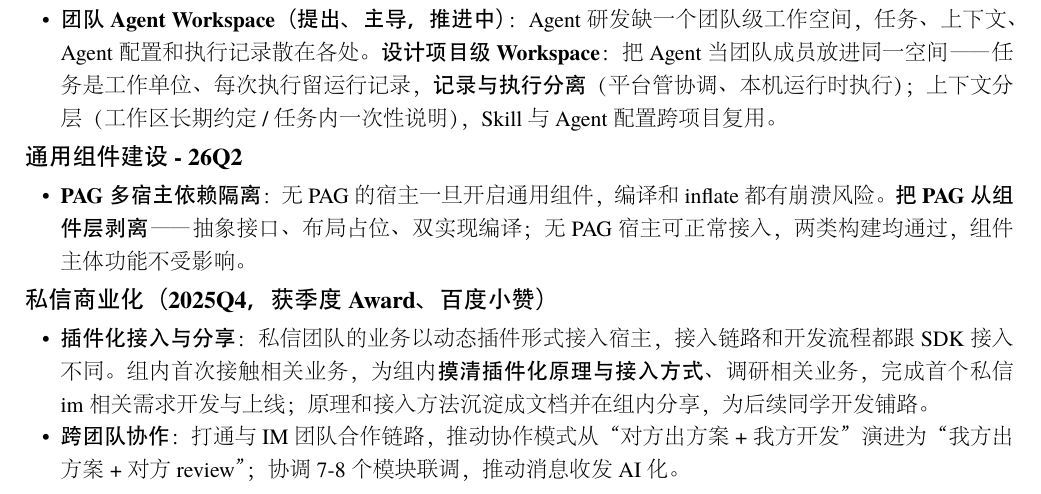
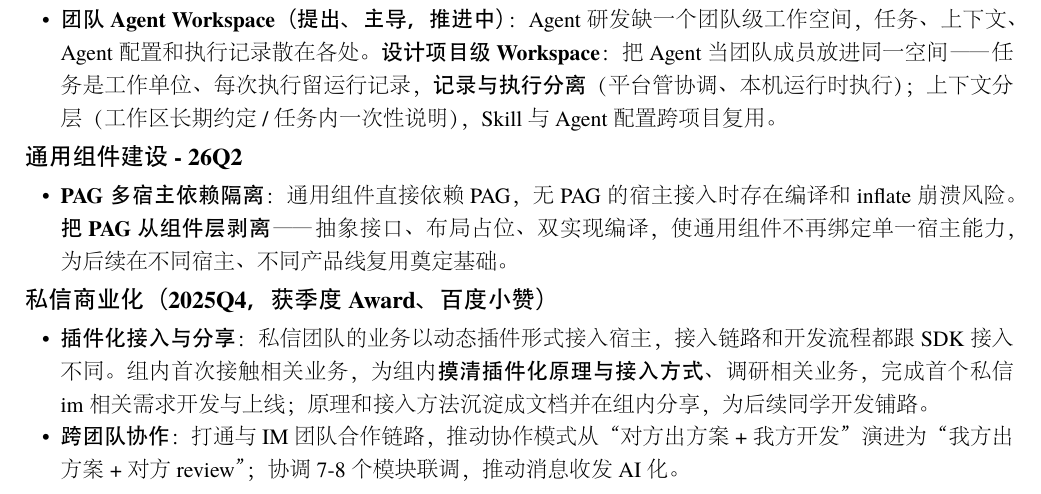
Before and after one commit to zhang99667/my-resume, a LaTeX CV (resume-zh_CN.tex): part of page 1 of 2, cut so that both start at the same text. The pictures show the PDF file resume-zh_CN.pdf that the author committed with the source.

Commit message:
docs: PAG 条目成果改为能力化表述

```diff
--- a/resume-zh_CN.tex
+++ b/resume-zh_CN.tex
@@ -60,7 +60,7 @@
 \datedsubsection{\textbf{通用组件建设 - 26Q2}}{}
 \begin{onehalfspacing}
   \begin{itemize}
-    \item \textbf{PAG 多宿主依赖隔离}：无 PAG 的宿主一旦开启通用组件，编译和 inflate 都有崩溃风险。\textbf{把 PAG 从组件层剥离}——抽象接口、布局占位、双实现编译；无 PAG 宿主可正常接入，两类构建均通过，组件主体功能不受影响。
+    \item \textbf{PAG 多宿主依赖隔离}：通用组件直接依赖 PAG，无 PAG 的宿主接入时存在编译和 inflate 崩溃风险。\textbf{把 PAG 从组件层剥离}——抽象接口、布局占位、双实现编译，使通用组件不再绑定单一宿主能力，为后续在不同宿主、不同产品线复用奠定基础。
   \end{itemize}
 \end{onehalfspacing}
 
```
Also changed, not shown: resume-zh_CN.pdf.
